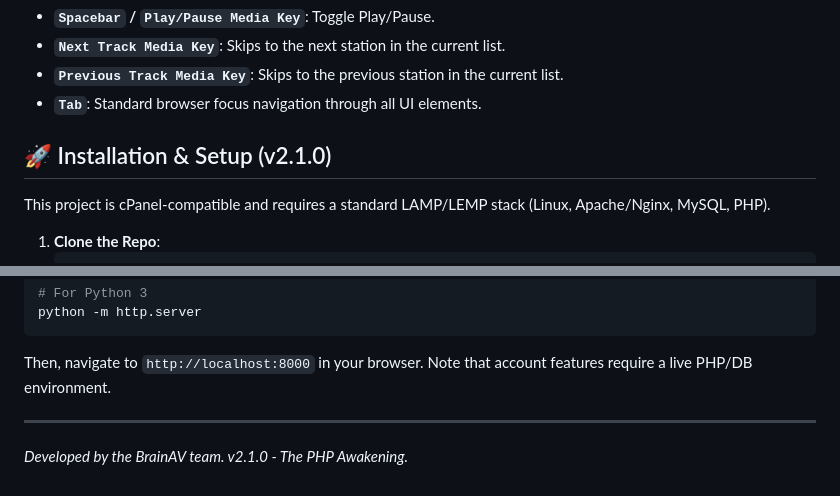
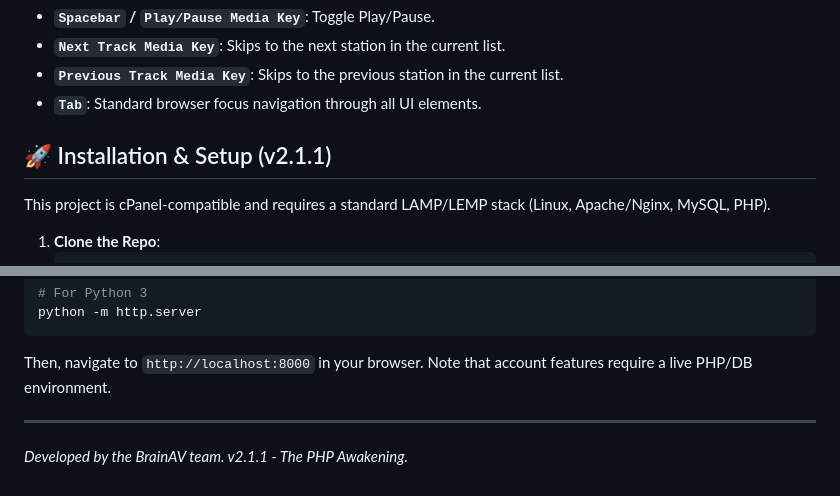
Before and after one commit to BrainAV/Radio-Stream-Player-PHP, a Markdown page: README.md, 2 parts joined by grey strips. Rendered like a GitHub page.

```diff
--- a/README.md
+++ b/README.md
@@ -61,7 +61,7 @@ The player is designed to be fully accessible and keyboard-friendly:
 - **`Previous Track Media Key`**: Skips to the previous station in the current list.
 - **`Tab`**: Standard browser focus navigation through all UI elements.
 
-## 🚀 Installation & Setup (v2.1.0)
+## 🚀 Installation & Setup (v2.1.1)
 
 This project is cPanel-compatible and requires a standard LAMP/LEMP stack (Linux, Apache/Nginx, MySQL, PHP).
 
@@ -85,4 +85,4 @@ python -m http.server
 Then, navigate to `http://localhost:8000` in your browser. Note that account features require a live PHP/DB environment.
 
 ---
-*Developed by the BrainAV team. v2.1.0 - The PHP Awakening.*
+*Developed by the BrainAV team. v2.1.1 - The PHP Awakening.*
```
Also changed, not shown: CHANGELOG.md (+10 -3 lines), docs/RELEASE_v2.1.1.md (added, +22 -0 lines).
